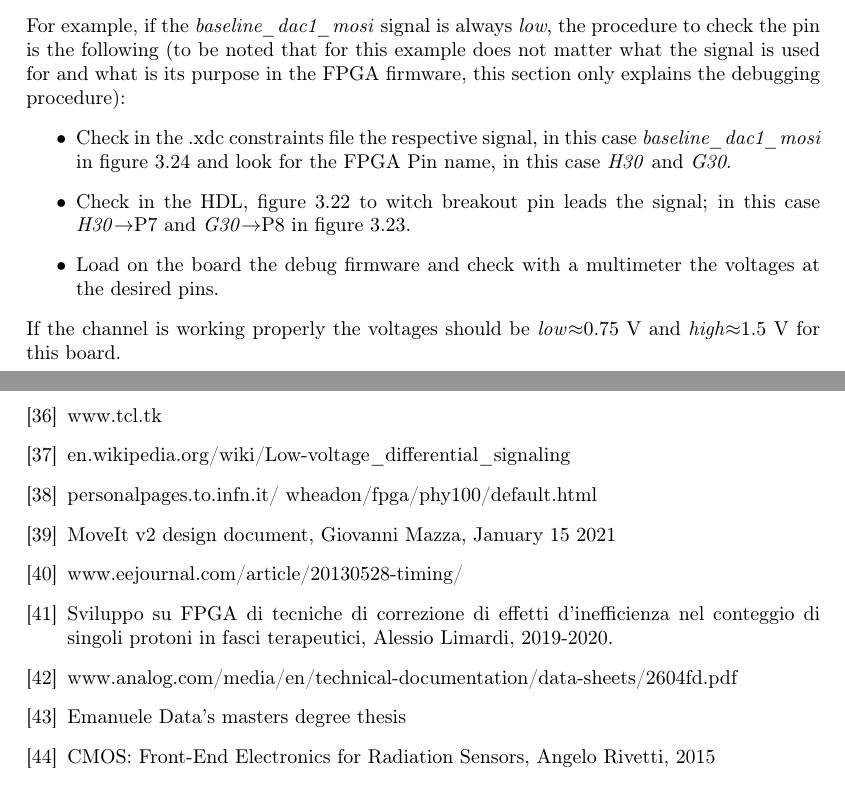
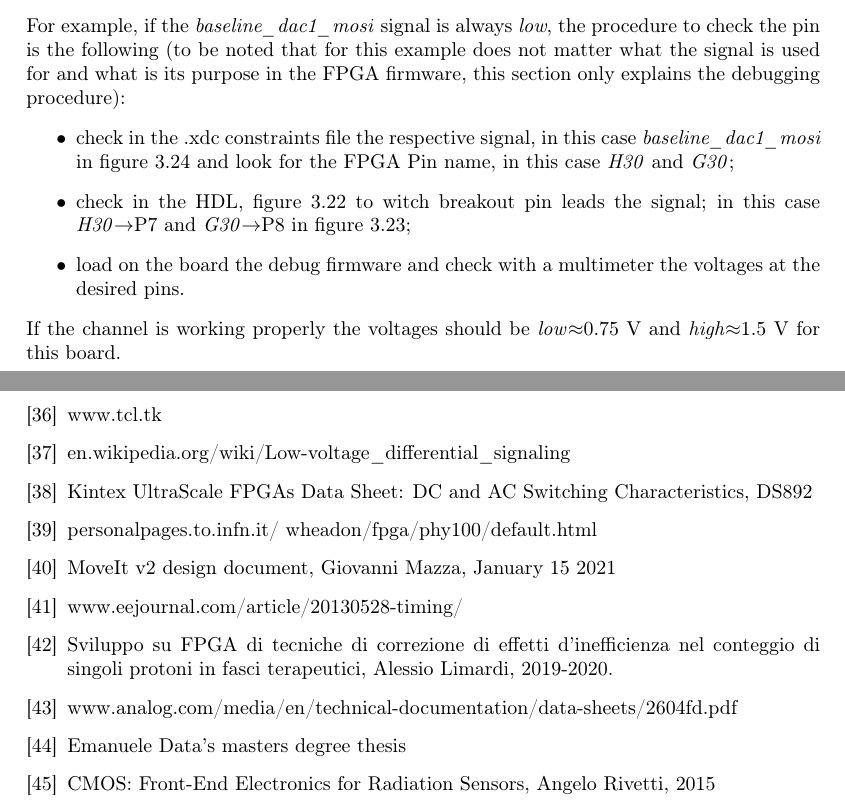
Before and after one commit to stefan-zugravel/Tesi_StefanCristiZugravel, a LaTeX thesis (Tesi_Stefan.tex, which reads Chapters/References.tex, Chapters/ch3.tex): two parts of pages 41 and 82 of 87, joined at a grey line, cut so that both start at the same text. Compiled offline with pdfLaTeX.

Commit message:
18/10/2021 17:10

```diff
--- a/Chapters/References.tex
+++ b/Chapters/References.tex
@@ -39,15 +39,16 @@
 	\bibitem[35]{kintex7}KC705 Evaluation Board for the Kintex-7 FPGA, UG810
 	\bibitem[36]{tcl}www.tcl.tk
 	\bibitem[37]{lvds}en.wikipedia.org/wiki/Low-voltage\_differential\_signaling
+	\bibitem[38]{lvds2}Kintex UltraScale FPGAs Data Sheet: DC and AC Switching Characteristics, DS892
 	%------------------------------------------------------------------
-	\bibitem[38]{gbphy}personalpages.to.infn.it/~wheadon/fpga/phy100/default.html
-	\bibitem[39]{dac}MoveIt v2 design document, Giovanni Mazza, January 15 2021
-	\bibitem[40]{timing}www.eejournal.com/article/20130528-timing/
-	\bibitem[41]{limardi}Sviluppo su FPGA di tecniche di correzione di effetti d'inefficienza nel conteggio di singoli protoni in fasci terapeutici, Alessio Limardi, 2019-2020.
+	\bibitem[39]{gbphy}personalpages.to.infn.it/~wheadon/fpga/phy100/default.html
+	\bibitem[40]{dac}MoveIt v2 design document, Giovanni Mazza, January 15 2021
+	\bibitem[41]{timing}www.eejournal.com/article/20130528-timing/
+	\bibitem[42]{limardi}Sviluppo su FPGA di tecniche di correzione di effetti d'inefficienza nel conteggio di singoli protoni in fasci terapeutici, Alessio Limardi, 2019-2020.
 	%------------------------------------------------------------------
-	\bibitem[42]{LTC2604}www.analog.com/media/en/technical-documentation/data-sheets/2604fd.pdf
-	\bibitem[43]{data}Emanuele Data's masters degree thesis
-	\bibitem[44]{rivetti} CMOS: Front-End Electronics for Radiation Sensors, Angelo Rivetti, 2015
+	\bibitem[43]{LTC2604}www.analog.com/media/en/technical-documentation/data-sheets/2604fd.pdf
+	\bibitem[44]{data}Emanuele Data's masters degree thesis
+	\bibitem[45]{rivetti} CMOS: Front-End Electronics for Radiation Sensors, Angelo Rivetti, 2015
 
 
 \end{thebibliography}
--- a/Chapters/ch3.tex
+++ b/Chapters/ch3.tex
@@ -568,8 +568,8 @@ Thus for each signal there is a:
 \end{figure}
 \noindent For example, if the \textit{baseline\_dac1\_mosi} signal is always \textit{low}, the procedure to check the pin is the following (to be noted that for this example does not matter what the signal is used for and what is its purpose in the FPGA firmware, this section only explains the debugging procedure):
 \begin{itemize}
-	\item Check in the .xdc constraints file the respective signal, in this case \textit{baseline\_dac1\_mosi} in figure \ref{fig:debug3} and look for the FPGA Pin name, in this case \textit{H30} and \textit{G30}.
-	\item Check in the HDL, figure \ref{fig:debug1} to witch breakout pin leads the signal; in this case \textit{H30}$\rightarrow$P7 and \textit{G30}$\rightarrow$P8 in figure \ref{fig:debug2}.
-	\item Load on the board the debug firmware and check with a multimeter the voltages at the desired pins.
+	\item check in the .xdc constraints file the respective signal, in this case \textit{baseline\_dac1\_mosi} in figure \ref{fig:debug3} and look for the FPGA Pin name, in this case \textit{H30} and \textit{G30};
+	\item check in the HDL, figure \ref{fig:debug1} to witch breakout pin leads the signal; in this case \textit{H30}$\rightarrow$P7 and \textit{G30}$\rightarrow$P8 in figure \ref{fig:debug2};
+	\item load on the board the debug firmware and check with a multimeter the voltages at the desired pins.
 \end{itemize}
 \noindent If the channel is working properly the voltages should be \textit{low}$\approx$0.75~V and \textit{high}$\approx$1.5~V for this board.
```
Also changed, not shown: Chapters/ch1.tex (+5 -5 lines), Chapters/ch2.tex (+1 -1 lines), Chapters/ch4.tex (+1 -1 lines), ThesisMaterial/ds892-kintex-ultrascale-data-sheet.pdf (added), Chapters/ch3.tex (14 more changed lines).
